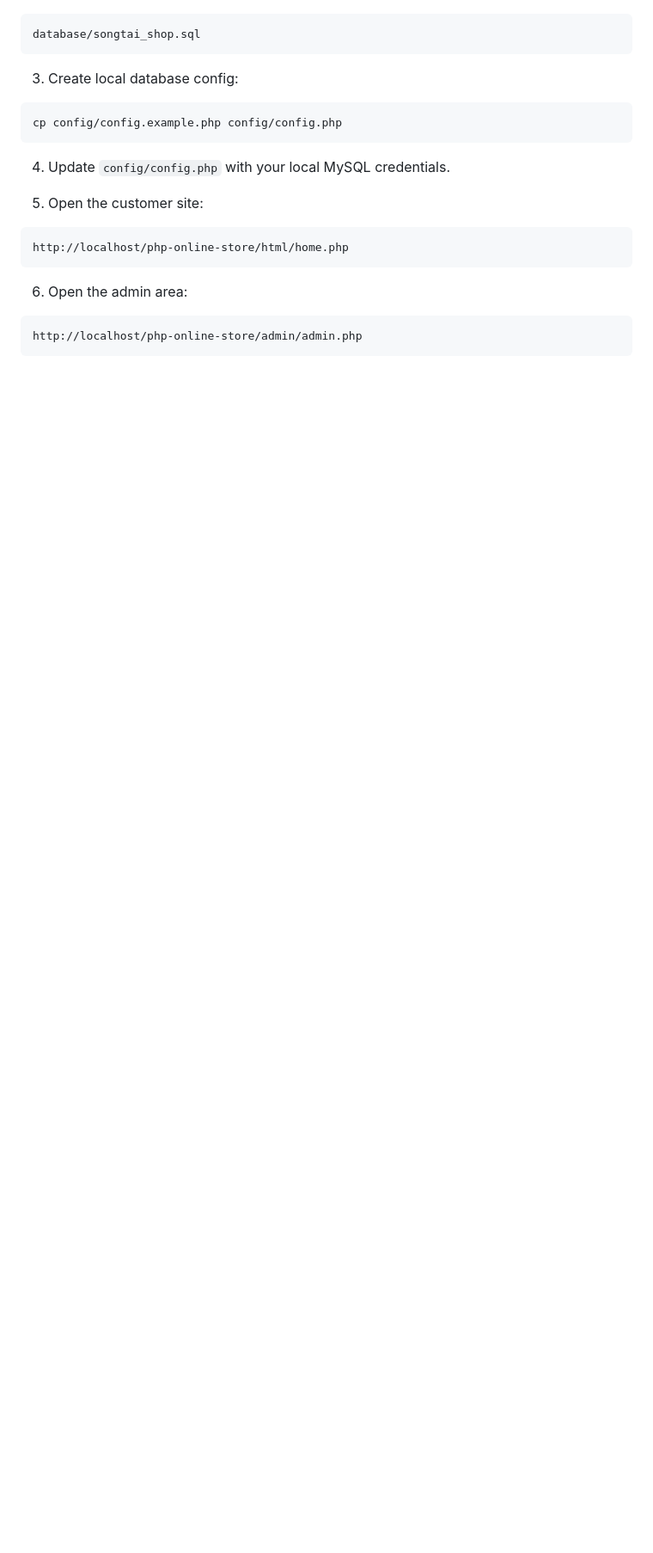
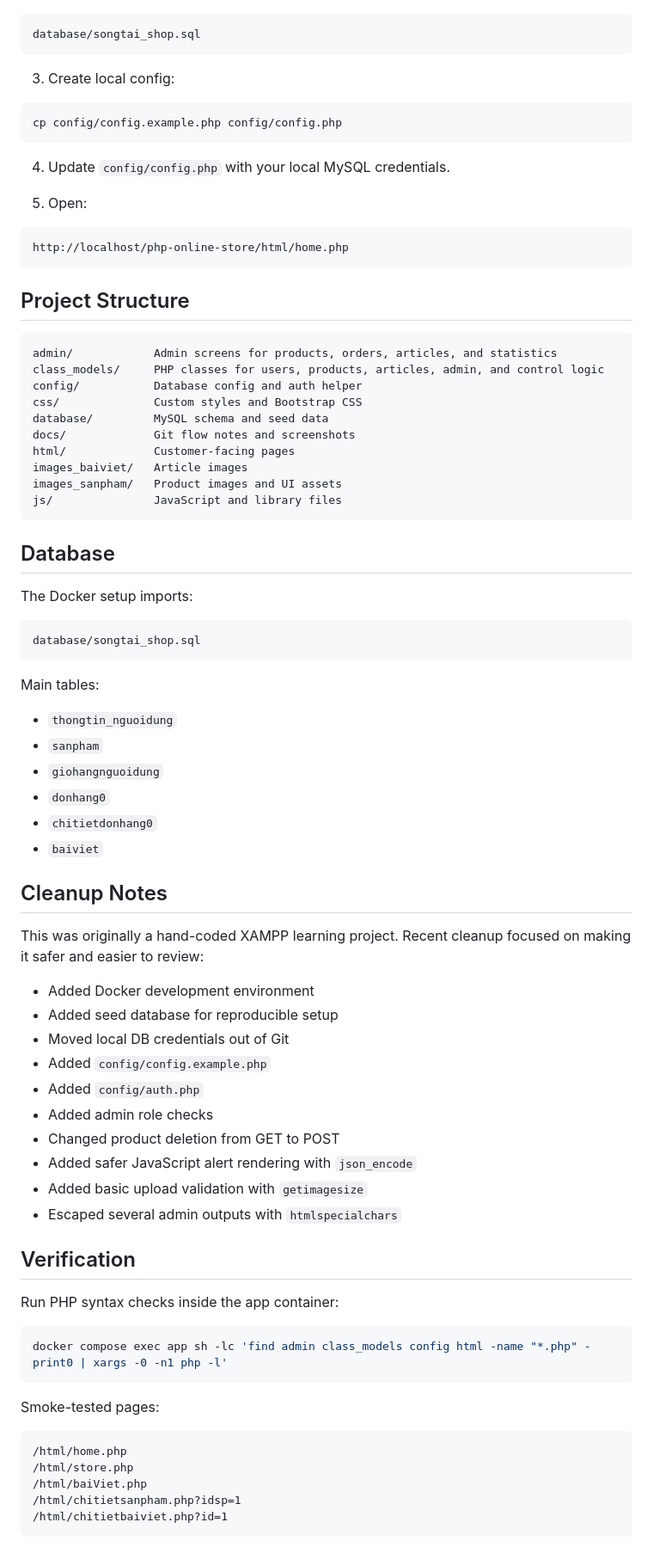
Before and after one commit to VoVanTuTai/php-online-store, a Markdown page: README.md, the part around one of its changes. Shown at 86% size. Drawn GitHub-style; blank space fills up the shorter version.

````diff
--- a/README.md
+++ b/README.md
@@ -104,7 +110,7 @@ Place the exported SQL file at:
 database/songtai_shop.sql
 ```
 
-3. Create local database config:
+3. Create local config:
 
 ```bash
 cp config/config.example.php config/config.php
@@ -112,14 +118,74 @@ cp config/config.example.php config/config.php
 
 4. Update `config/config.php` with your local MySQL credentials.
 
-5. Open the customer site:
+5. Open:
 
 ```text
 http://localhost/php-online-store/html/home.php
 ```
 
-6. Open the admin area:
+## Project Structure
 
 ```text
-http://localhost/php-online-store/admin/admin.php
+admin/            Admin screens for products, orders, articles, and statistics
+class_models/     PHP classes for users, products, articles, admin, and control logic
+config/           Database config and auth helper
+css/              Custom styles and Bootstrap CSS
+database/         MySQL schema and seed data
+docs/             Git flow notes and screenshots
+html/             Customer-facing pages
+images_baiviet/   Article images
+images_sanpham/   Product images and UI assets
+js/               JavaScript and library files
 ```
+
+## Database
+
+The Docker setup imports:
+
+```text
+database/songtai_shop.sql
+```
+
+Main tables:
+
+- `thongtin_nguoidung`
+- `sanpham`
+- `giohangnguoidung`
+- `donhang0`
+- `chitietdonhang0`
+- `baiviet`
+
+## Cleanup Notes
+
+This was originally a hand-coded XAMPP learning project. Recent cleanup focused on making it safer and easier to review:
+
+- Added Docker development environment
+- Added seed database for reproducible setup
+- Moved local DB credentials out of Git
+- Added `config/config.example.php`
+- Added `config/auth.php`
+- Added admin role checks
+- Changed product deletion from GET to POST
+- Added safer JavaScript alert rendering with `json_encode`
+- Added basic upload validation with `getimagesize`
+- Escaped several admin outputs with `htmlspecialchars`
+
+## Verification
+
+Run PHP syntax checks inside the app container:
+
+```bash
+docker compose exec app sh -lc 'find admin class_models config html -name "*.php" -print0 | xargs -0 -n1 php -l'
+```
+
+Smoke-tested pages:
+
+```text
+/html/home.php
+/html/store.php
+/html/baiViet.php
+/html/chitietsanpham.php?idsp=1
+/html/chitietbaiviet.php?id=1
+```
+
````
Also changed, not shown: other parts of README.md (+51 -38 lines), docs/screenshots/home.png (added), docs/screenshots/store.png (added).
